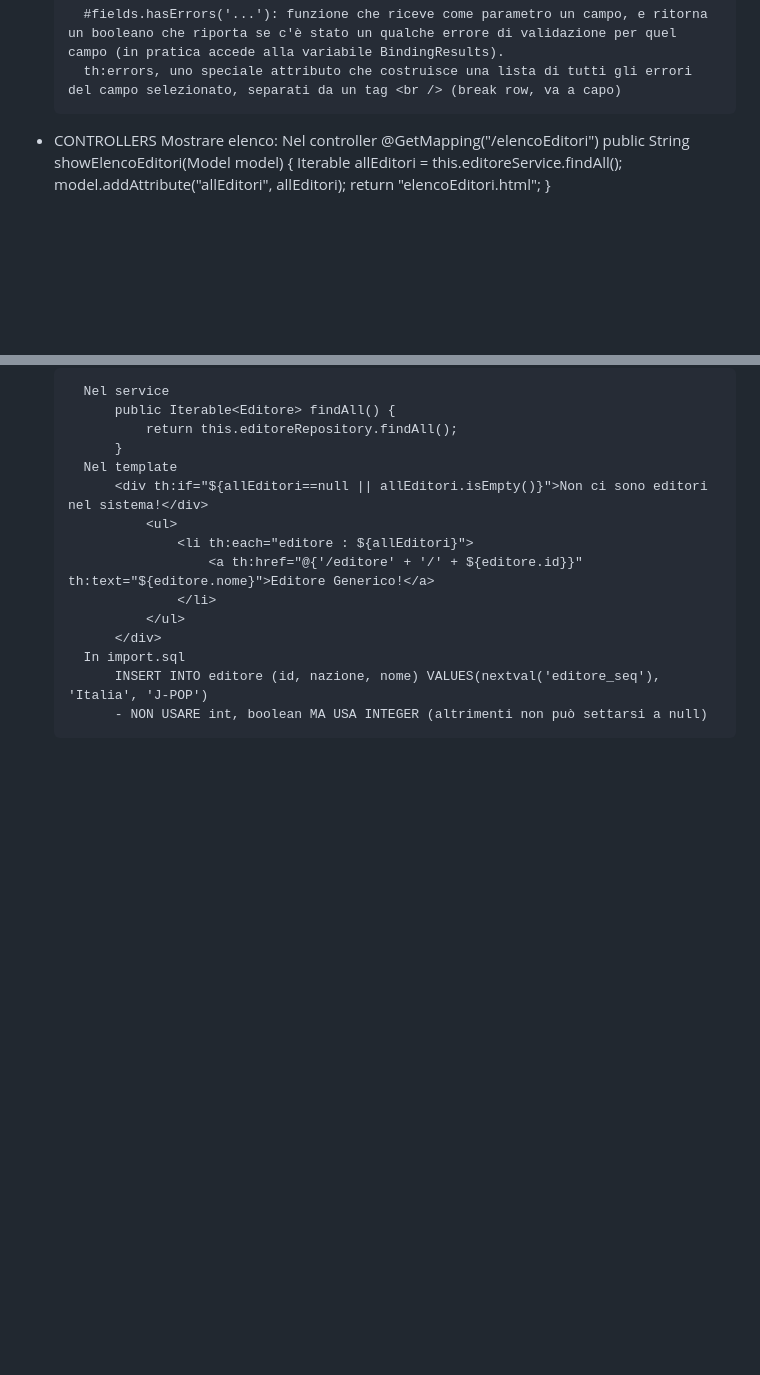
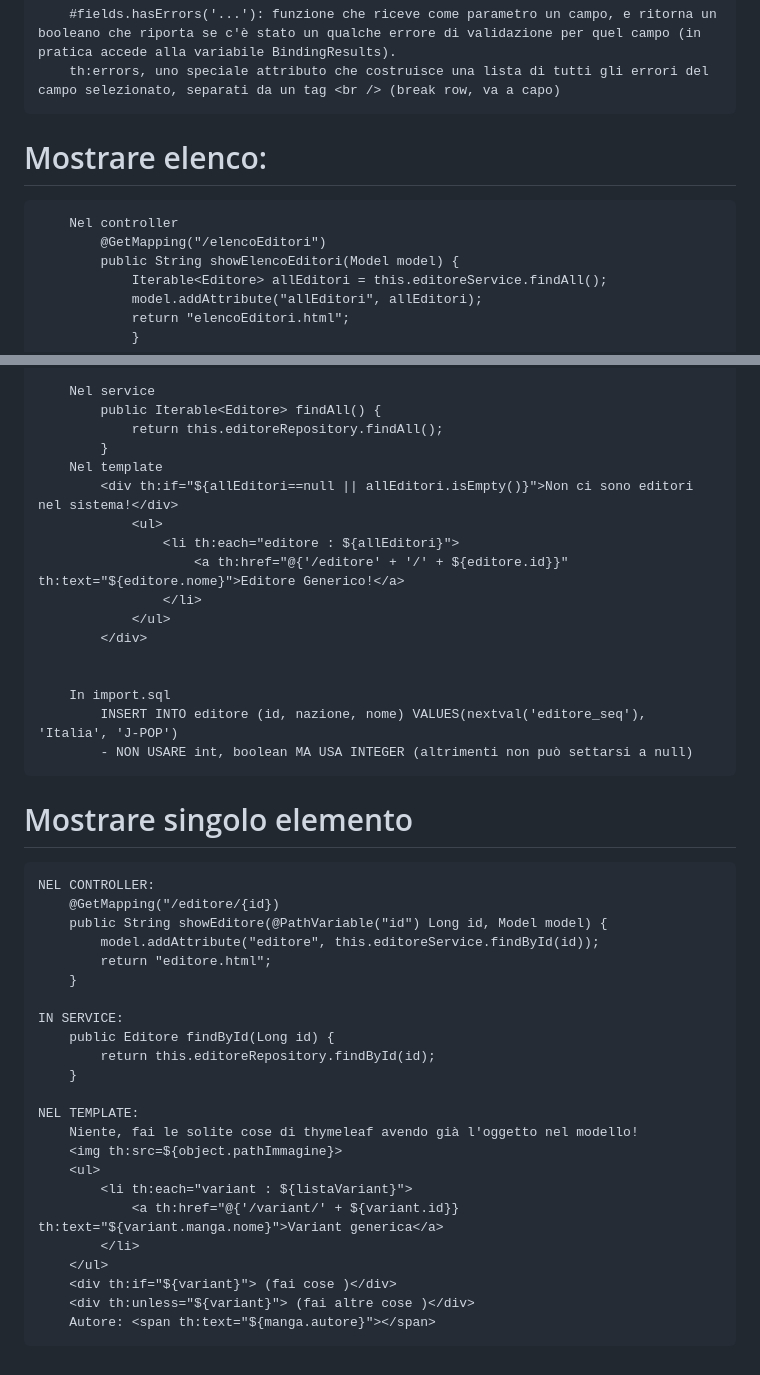
Before and after one commit to livingmeme03/siw-variant, a Markdown page: workflow.md, 2 parts joined by grey strips. GitHub-like rendering; blank space fills up the shorter version.

Commit message:
Beautify workflow.md
Ora è più carino, indentato, leggibile, e c'è anche un altro po' di robetta

```diff
--- a/workflow.md
+++ b/workflow.md
@@ -121,8 +121,7 @@ Persistenza:
         #fields.hasErrors('...'): funzione che riceve come parametro un campo, e ritorna un booleano che riporta se c'è stato un qualche errore di validazione per quel campo (in pratica accede alla variabile BindingResults).
         th:errors, uno speciale attributo che costruisce una lista di tutti gli errori del campo selezionato, separati da un tag <br /> (break row, va a capo)
 
-- CONTROLLERS
-    Mostrare elenco:
+# Mostrare elenco:
         Nel controller
             @GetMapping("/elencoEditori")
 	        public String showElencoEditori(Model model) {
@@ -143,6 +142,33 @@ Persistenza:
 			        </li>
 		        </ul>
 	        </div>
+
+
         In import.sql
             INSERT INTO editore (id, nazione, nome) VALUES(nextval('editore_seq'), 'Italia', 'J-POP')
             - NON USARE int, boolean MA USA INTEGER (altrimenti non può settarsi a null)
+
+# Mostrare singolo elemento
+    NEL CONTROLLER:
+        @GetMapping("/editore/{id})
+        public String showEditore(@PathVariable("id") Long id, Model model) {
+            model.addAttribute("editore", this.editoreService.findById(id));
+            return "editore.html";
+        }
+
+    IN SERVICE:
+        public Editore findById(Long id) {
+            return this.editoreRepository.findById(id);
+        }
+
+    NEL TEMPLATE:
+        Niente, fai le solite cose di thymeleaf avendo già l'oggetto nel modello!
+        <img th:src=${object.pathImmagine}>
+        <ul>
+            <li th:each="variant : ${listaVariant}">
+                <a th:href="@{'/variant/' + ${variant.id}} th:text="${variant.manga.nome}">Variant generica</a>
+            </li>
+        </ul>
+        <div th:if="${variant}"> (fai cose )</div>
+        <div th:unless="${variant}"> (fai altre cose )</div>
+        Autore: <span th:text="${manga.autore}"></span>
```
Also changed, not shown: other parts of workflow.md (+8 -8 lines).
